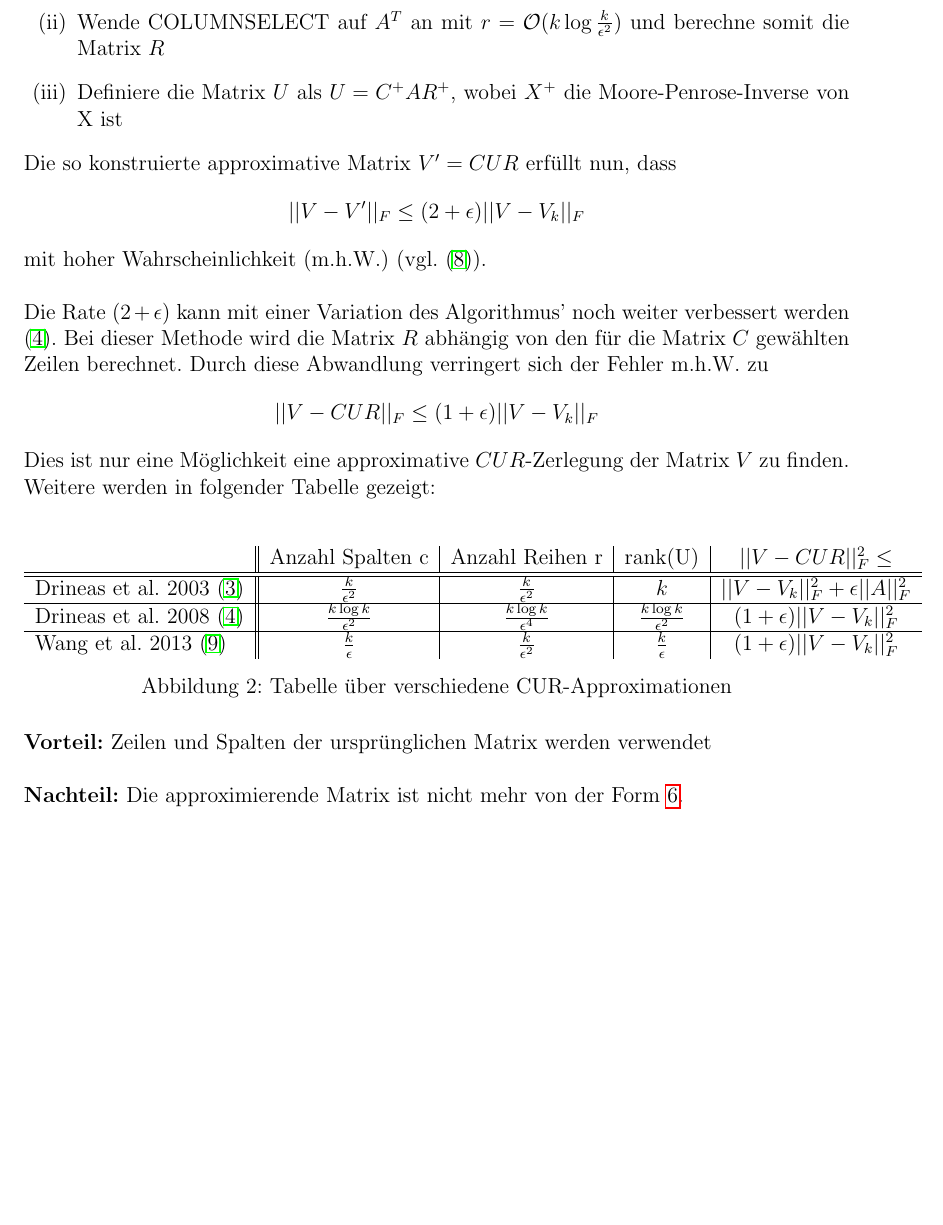
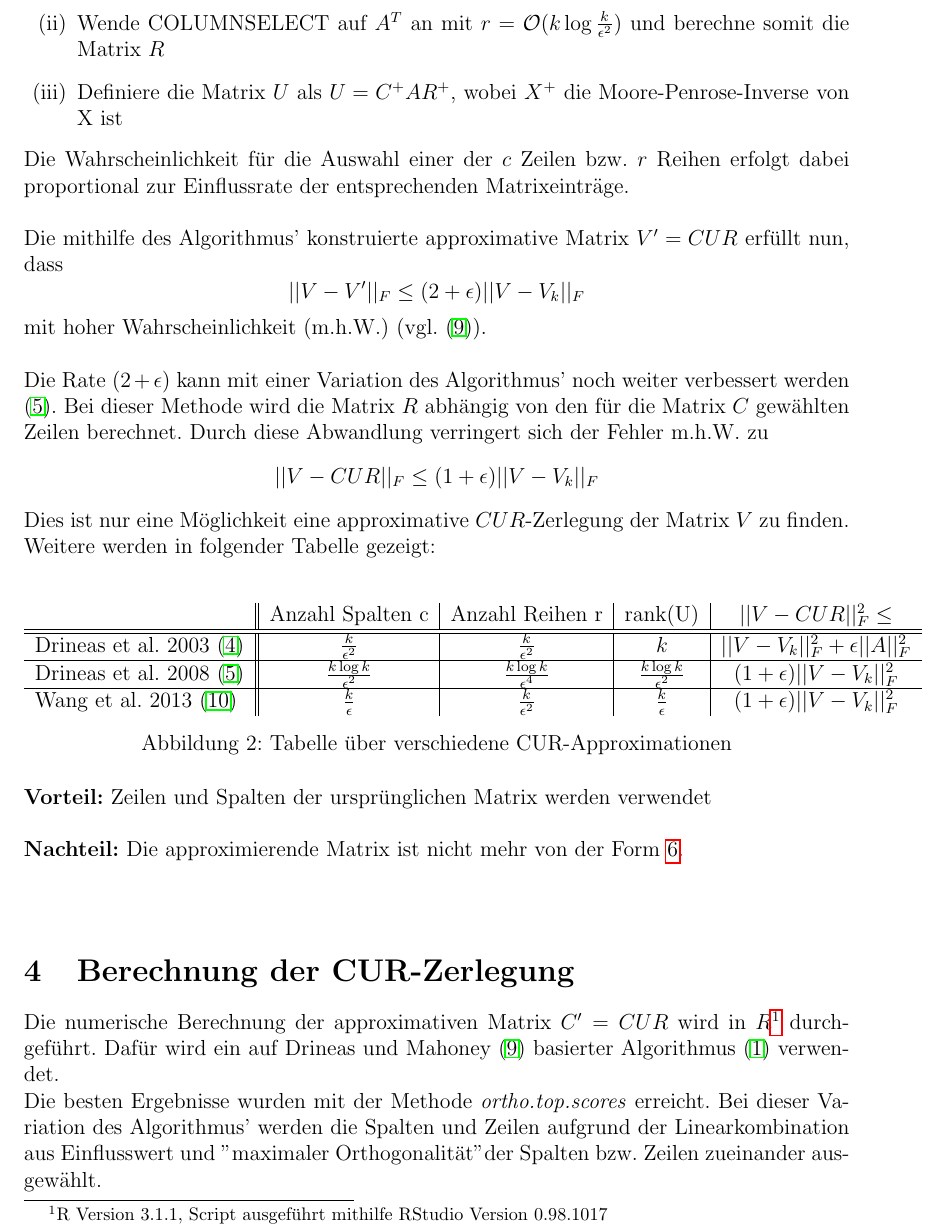
Before and after one commit to mstachl/Bachelor-Thesis, a LaTeX document (Inhaltsverzeichnis/BA.tex): part of page 11 of 13, cut so that both start at the same text, the shorter picture padded with empty space. Compiled offline with pdfLaTeX.

Commit message:
bibstyle geaendert, einfuerhung zur r berechnung angefuegt

```diff
--- a/Inhaltsverzeichnis/BA.tex
+++ b/Inhaltsverzeichnis/BA.tex
@@ -28,7 +28,7 @@
 \setlength{\headheight}{0pt}
 
 \pagestyle{headings}
-\bibliographystyle{authordate2}
+\bibliographystyle{plaindin}
 
 
 
@@ -361,7 +361,9 @@ Da diese Matrizen je nach Parameter ziemlich groß werden können, sollen sie ap
 			\item Wende COLUMNSELECT auf $A^T$ an mit $r=\mathcal{O}(k \log \frac{k}{\epsilon^2})$ und berechne somit die Matrix $R$
 			\item Definiere die Matrix $U$ als $U=C^+AR^+$, wobei $X^+$ die Moore-Penrose-Inverse von X ist
 		\end{enumerate}
-		Die so konstruierte approximative Matrix $V'=CUR$ erfüllt nun, dass
+		Die Wahrscheinlichkeit für die Auswahl einer der $c$ Zeilen bzw. $r$ Reihen erfolgt dabei proportional zur Einflussrate der entsprechenden Matrixeinträge. \newline
+		\newline
+		Die mithilfe des Algorithmus' konstruierte approximative Matrix $V'=CUR$ erfüllt nun, dass
 		\begin{equation*}
 			||V-V'||_F\leq (2+\epsilon )||V-V_k||_F
 		\end{equation*}
@@ -390,7 +392,9 @@ Da diese Matrizen je nach Parameter ziemlich groß werden können, sollen sie ap
 		\newline
 		\textbf{Nachteil:} Die approximierende Matrix ist nicht mehr von der Form \ref{eq:approx}. \newline
 		\newline
-
+\section{Berechnung der CUR-Zerlegung}
+	Die numerische Berechnung der approximativen Matrix $C'=CUR$ wird in $R$\footnote{R Version 3.1.1, Script ausgeführt mithilfe RStudio Version 0.98.1017} durchgeführt. Dafür wird ein auf Drineas und Mahoney \citep{mahoney2008} basierter Algorithmus \citep{bodor2012} verwendet. \newline
+	Die besten Ergebnisse wurden mit der Methode \textit{ortho.top.scores} erreicht. Bei dieser Variation des Algorithmus' werden die Spalten und Zeilen aufgrund der Linearkombination aus Einflusswert und "maximaler Orthogonalität" der Spalten bzw. Zeilen zueinander ausgewählt.
 	\newpage
 \section*{Abkürzungen}
 	\begin{tabular}{ll}
```
Also changed, not shown: Inhaltsverzeichnis/BA.bbl, Inhaltsverzeichnis/BA.pdf, 6 other files.
